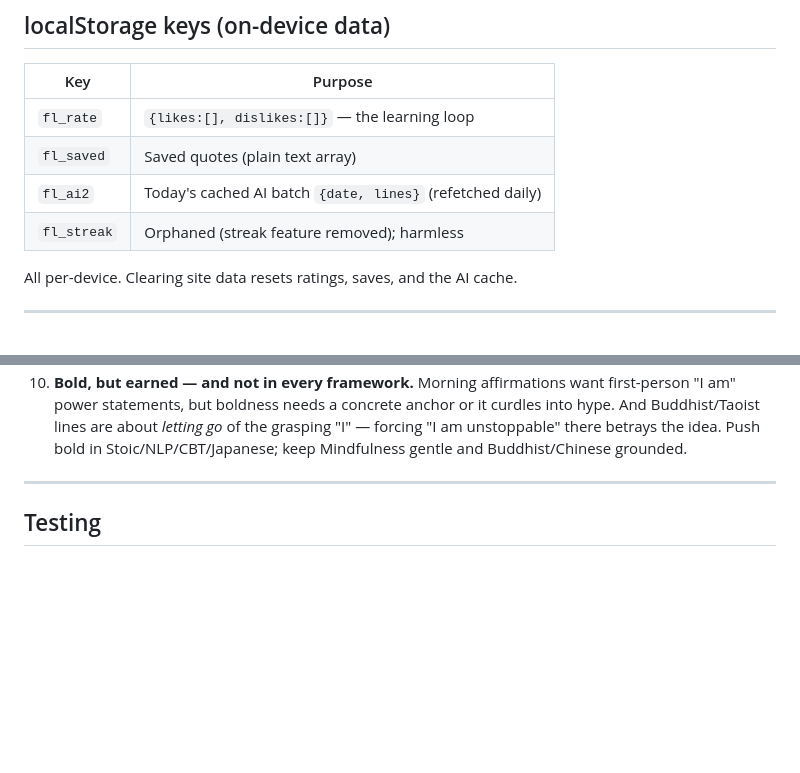
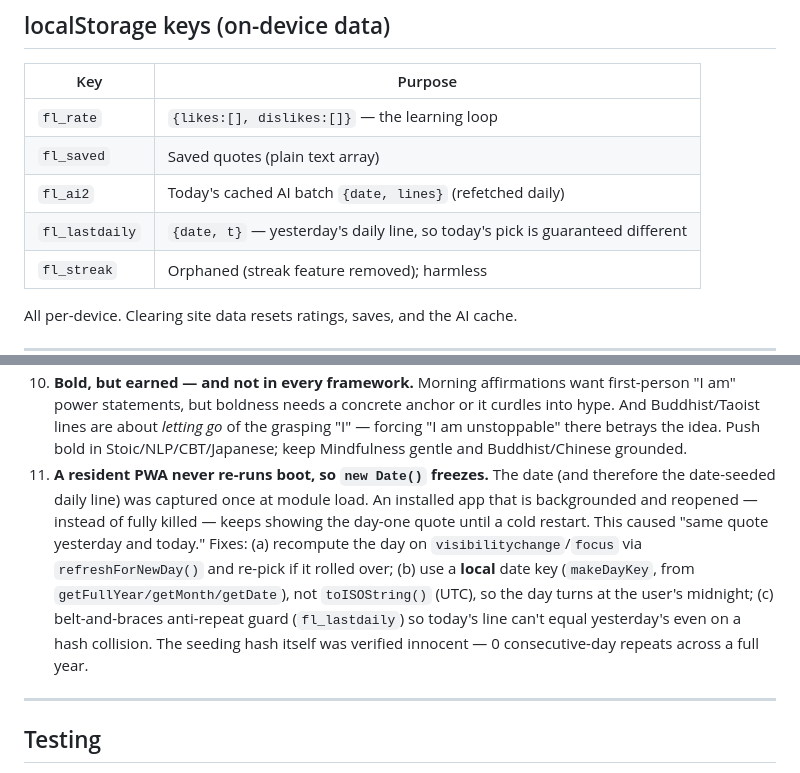
Before and after one commit to Surferyogi/first-light, a Markdown page: README.md, 2 parts joined by grey strips. Rendered like a GitHub page; blank space fills up the shorter version.

```diff
--- a/README.md
+++ b/README.md
@@ -122,6 +122,7 @@ Skipping step 3 is the classic mistake — the phone will keep serving the old c
 | `fl_rate` | `{likes:[], dislikes:[]}` — the learning loop |
 | `fl_saved` | Saved quotes (plain text array) |
 | `fl_ai2` | Today's cached AI batch `{date, lines}` (refetched daily) |
+| `fl_lastdaily` | `{date, t}` — yesterday's daily line, so today's pick is guaranteed different |
 | `fl_streak` | Orphaned (streak feature removed); harmless |
 
 All per-device. Clearing site data resets ratings, saves, and the AI cache.
@@ -142,6 +143,7 @@ Recorded so future patches don't relearn them:
 8. Scene keyword lists may legitimately contain words that look like removed features (e.g. `'ripple'` remains a lake-matching keyword after the ripple visuals were removed).
 9. **Plain words beat concept-labels.** A line that opens with an untranslated term (`Kaizen:`, `Wu wei:`) reads as name-dropping, not wisdom. Put the idea in a concrete image with small words; let the framework identity live in the tag. This applies to the AI prompt too (Edge Function v6 hard-bans such prefixes).
 10. **Bold, but earned — and not in every framework.** Morning affirmations want first-person "I am" power statements, but boldness needs a concrete anchor or it curdles into hype. And Buddhist/Taoist lines are about *letting go* of the grasping "I" — forcing "I am unstoppable" there betrays the idea. Push bold in Stoic/NLP/CBT/Japanese; keep Mindfulness gentle and Buddhist/Chinese grounded.
+11. **A resident PWA never re-runs boot, so `new Date()` freezes.** The date (and therefore the date-seeded daily line) was captured once at module load. An installed app that is backgrounded and reopened — instead of fully killed — keeps showing the day-one quote until a cold restart. This caused "same quote yesterday and today." Fixes: (a) recompute the day on `visibilitychange`/`focus` via `refreshForNewDay()` and re-pick if it rolled over; (b) use a **local** date key (`makeDayKey`, from `getFullYear/getMonth/getDate`), not `toISOString()` (UTC), so the day turns at the user's midnight; (c) belt-and-braces anti-repeat guard (`fl_lastdaily`) so today's line can't equal yesterday's even on a hash collision. The seeding hash itself was verified innocent — 0 consecutive-day repeats across a full year.
 
 ---
 
```
